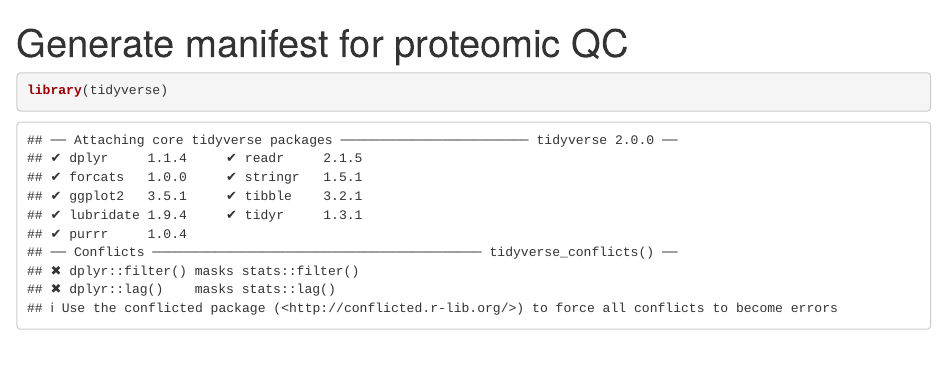
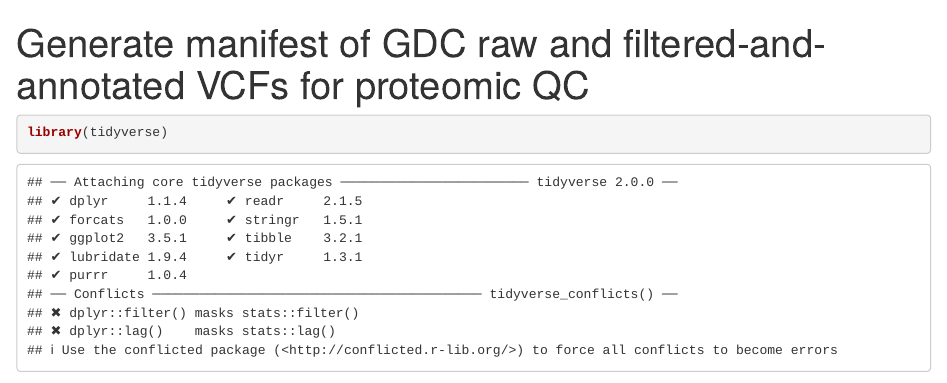
Before and after one commit to ccwang002/cptac3-gbm-analysis, an R Markdown document (201811_locate_gdc_data/notebooks/generate_gdc_vcf_manifest_for_proteomic_qc.Rmd): the page in a window 1100 px wide, from its top. Rendered offline with R 4.5, knitr and Pandoc, with nearby package versions; some code elsewhere in the file could not run offline.

Commit message:
Rename notebook of GDC VCF manifest generation

```diff
--- a/201811_locate_gdc_data/notebooks/generate_manifest_for_proteomic_qc.Rmd
+++ b/201811_locate_gdc_data/notebooks/generate_gdc_vcf_manifest_for_proteomic_qc.Rmd
@@ -1,5 +1,5 @@
 ---
-title: "Generate manifest for proteomic QC"
+title: "Generate manifest of GDC raw and filtered-and-annotated VCFs for proteomic QC"
 output: html_notebook
 ---
 
```
Also changed, not shown: 201811_locate_gdc_data/notebooks/generate_gdc_vcf_manifest_for_proteomic_qc.nb.html.
